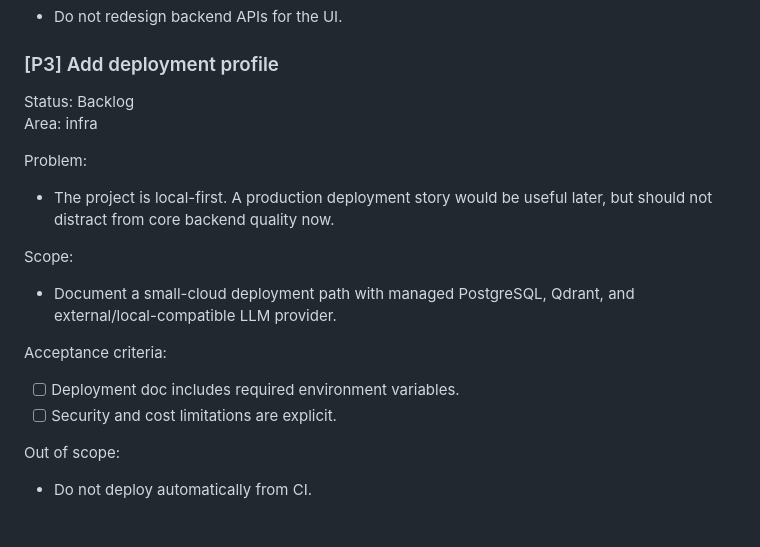
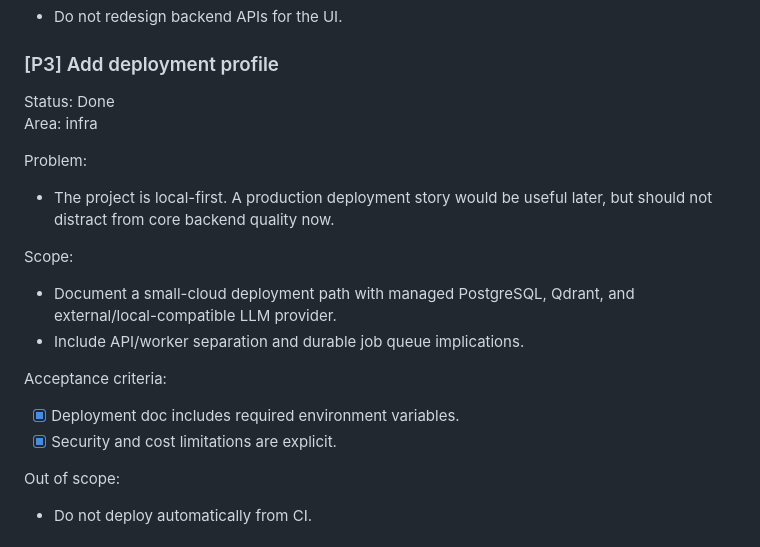
Before and after one commit to roman-nalapko/ai-rag-platform, a Markdown page: BACKLOG.md, the part around the change. Drawn GitHub-style.

Commit message:
Add deployment profile documentation

```diff
--- a/BACKLOG.md
+++ b/BACKLOG.md
@@ -458,7 +458,7 @@ Out of scope:
 
 ### [P3] Add deployment profile
 
-Status: Backlog
+Status: Done
 Area: infra
 
 Problem:
@@ -470,11 +470,12 @@ Scope:
 
 - Document a small-cloud deployment path with managed PostgreSQL, Qdrant, and
   external/local-compatible LLM provider.
+- Include API/worker separation and durable job queue implications.
 
 Acceptance criteria:
 
-- [ ] Deployment doc includes required environment variables.
-- [ ] Security and cost limitations are explicit.
+- [x] Deployment doc includes required environment variables.
+- [x] Security and cost limitations are explicit.
 
 Out of scope:
 
```
Also changed, not shown: README.md (+2 -1 lines), docs/DEPLOYMENT.md (added, +83 -0 lines).
